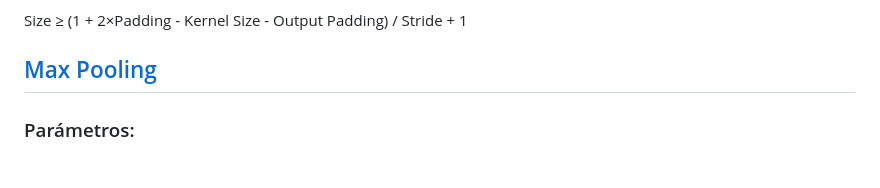
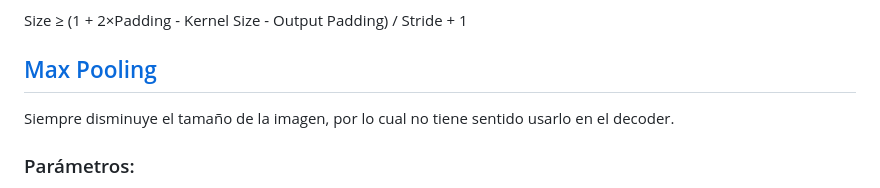
Before and after one commit to biancabalzarini/despeckling, a Markdown page: docs/Tipos_de_capa_de_la_red.md, the part around the change. GitHub-like rendering.

Commit message:
agrego comment sobre maxpooling

```diff
--- a/docs/Tipos_de_capa_de_la_red.md
+++ b/docs/Tipos_de_capa_de_la_red.md
@@ -50,6 +50,7 @@ Tanto el ancho como el alto de la imágen de entrada (usemos la variable *Size*)
 Size ≥ (1 + 2×Padding - Kernel Size - Output Padding) / Stride + 1
 
 ## [Max Pooling](https://pytorch.org/docs/stable/generated/torch.nn.MaxPool2d.html)
+Siempre disminuye el tamaño de la imagen, por lo cual no tiene sentido usarlo en el decoder.
 ### Parámetros:
 - *kernel_size*: Tamaño de la ventana de pooling.
 - *stride*: Determina cuántos píxeles "salta" el kernel al deslizarse sobre la imagen. Por defecto es igual a kernel_size.
```
